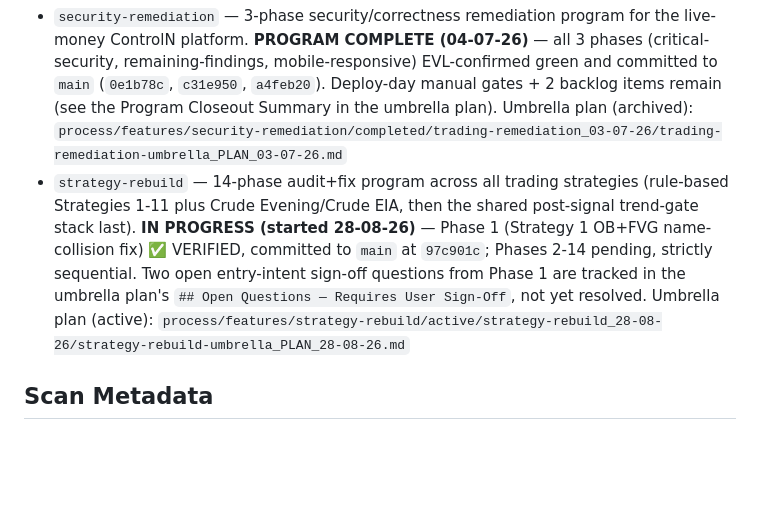
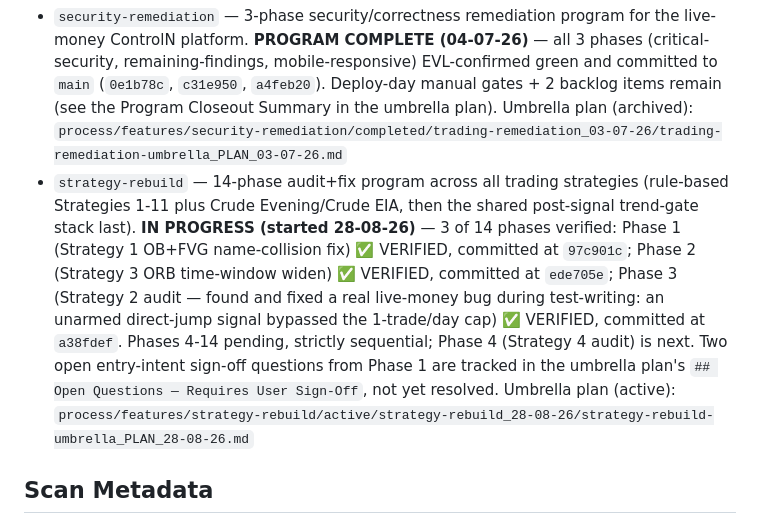
Before and after one commit to sritejpalika141-sp/ControlNTrading, a Markdown page: process/context/all-context.md, the part around the change. Drawn GitHub-style; blank space fills up the shorter version.

Commit message:
docs(strategy-rebuild): close out Phase 3, point program at Phase 4

```diff
--- a/process/context/all-context.md
+++ b/process/context/all-context.md
@@ -277,10 +277,13 @@ Feature-scoped folders under `process/features/` (kept in sync with `ls process/
   `process/features/security-remediation/completed/trading-remediation_03-07-26/trading-remediation-umbrella_PLAN_03-07-26.md`
 - `strategy-rebuild` — 14-phase audit+fix program across all trading strategies (rule-based
   Strategies 1-11 plus Crude Evening/Crude EIA, then the shared post-signal trend-gate stack last).
-  **IN PROGRESS (started 28-08-26)** — Phase 1 (Strategy 1 OB+FVG name-collision fix) ✅ VERIFIED,
-  committed to `main` at `97c901c`; Phases 2-14 pending, strictly sequential. Two open
-  entry-intent sign-off questions from Phase 1 are tracked in the umbrella plan's
-  `## Open Questions — Requires User Sign-Off`, not yet resolved. Umbrella plan (active):
+  **IN PROGRESS (started 28-08-26)** — 3 of 14 phases verified: Phase 1 (Strategy 1 OB+FVG
+  name-collision fix) ✅ VERIFIED, committed at `97c901c`; Phase 2 (Strategy 3 ORB time-window
+  widen) ✅ VERIFIED, committed at `ede705e`; Phase 3 (Strategy 2 audit — found and fixed a real
+  live-money bug during test-writing: an unarmed direct-jump signal bypassed the 1-trade/day cap)
+  ✅ VERIFIED, committed at `a38fdef`. Phases 4-14 pending, strictly sequential; Phase 4 (Strategy 4
+  audit) is next. Two open entry-intent sign-off questions from Phase 1 are tracked in the umbrella
+  plan's `## Open Questions — Requires User Sign-Off`, not yet resolved. Umbrella plan (active):
   `process/features/strategy-rebuild/active/strategy-rebuild_28-08-26/strategy-rebuild-umbrella_PLAN_28-08-26.md`
 
 ## Scan Metadata
```
Also changed, not shown: 2 other files.
